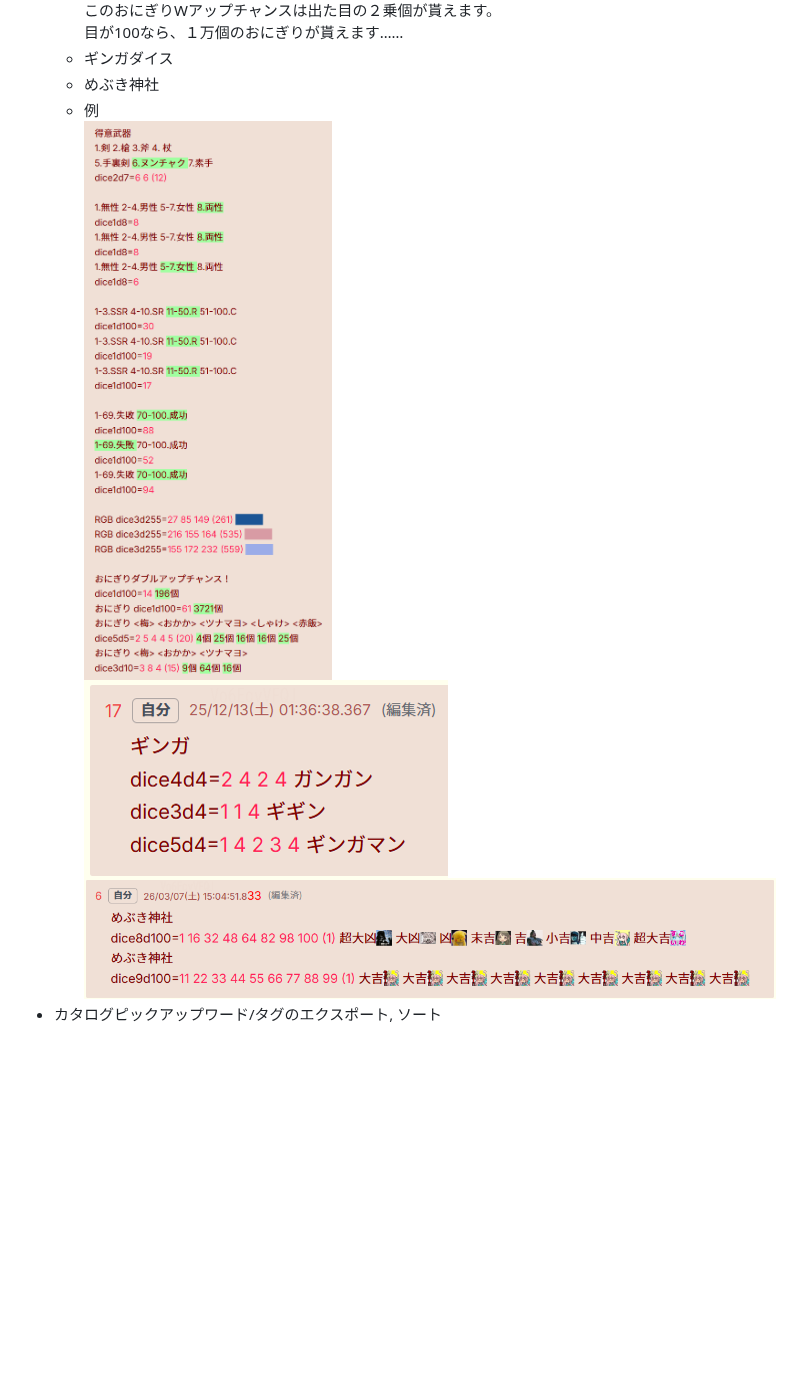
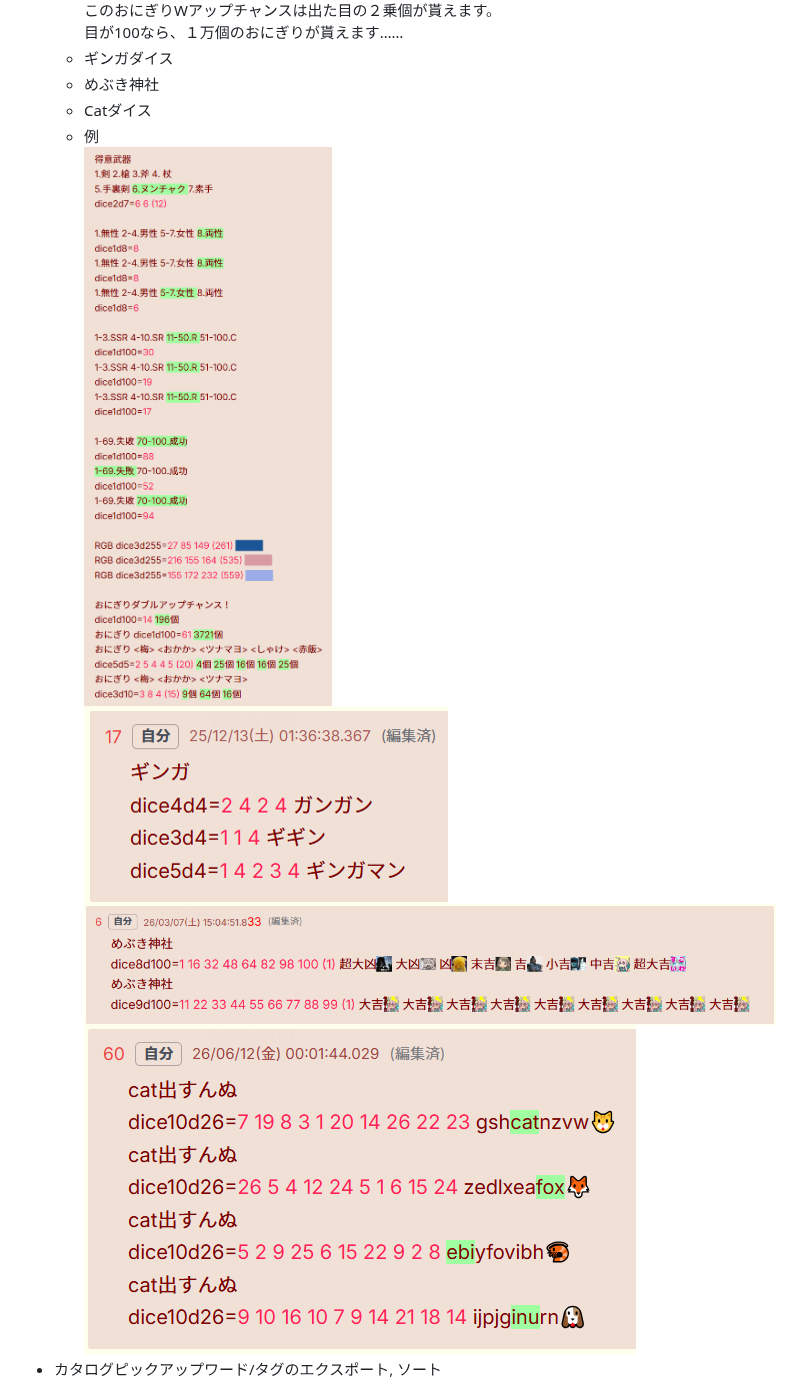
Before and after one commit to TakeAsh/MebukiChannel, a Markdown page: README.md, the part around the change. Drawn GitHub-style; pictures changed too: MebukiPlus/img/CatDice.png (added); blank space fills up the shorter version.

Commit message:
Mebuki Plus: support Cat Dice

```diff
--- a/README.md
+++ b/README.md
@@ -25,7 +25,8 @@
   - おにぎりダブルアップチャンス！！<br>このおにぎりWアップチャンスは出た目の２乗個が貰えます。<br>目が100なら、１万個のおにぎりが貰えます……
   - ギンガダイス
   - めぶき神社
-  - 例<br><img alt="DiceSupport" src="https://raw.githubusercontent.com/TakeAsh/MebukiChannel/refs/heads/main/MebukiPlus/img/DiceSupport.png"><br><img alt="GingaDice" src="https://raw.githubusercontent.com/TakeAsh/MebukiChannel/refs/heads/main/MebukiPlus/img/GingaDice.png"><br><img alt="MebukiShrine" src="https://raw.githubusercontent.com/TakeAsh/MebukiChannel/refs/heads/main/MebukiPlus/img/MebukiShrine.png">
+  - Catダイス
+  - 例<br><img alt="DiceSupport" src="https://raw.githubusercontent.com/TakeAsh/MebukiChannel/refs/heads/main/MebukiPlus/img/DiceSupport.png"><br><img alt="GingaDice" src="https://raw.githubusercontent.com/TakeAsh/MebukiChannel/refs/heads/main/MebukiPlus/img/GingaDice.png"><br><img alt="MebukiShrine" src="https://raw.githubusercontent.com/TakeAsh/MebukiChannel/refs/heads/main/MebukiPlus/img/MebukiShrine.png"><br><img alt="Cat" src="https://raw.githubusercontent.com/TakeAsh/MebukiChannel/refs/heads/main/MebukiPlus/img/CatDice.png">
 - カタログピックアップワード/タグのエクスポート, ソート<br><img alt="PickupWordsTags" src="https://raw.githubusercontent.com/TakeAsh/MebukiChannel/refs/heads/main/MebukiPlus/img/PickupWordsTags.png">
 - お気に入り絵文字の並べ替え, エクスポート, インポート, マージ<br><img alt="FavoriteEmojis" src="https://raw.githubusercontent.com/TakeAsh/MebukiChannel/refs/heads/main/MebukiPlus/img/FavoriteEmojis.png">
 
```
Also changed, not shown: MebukiPlus/img/Settings.png, 1 other file.
